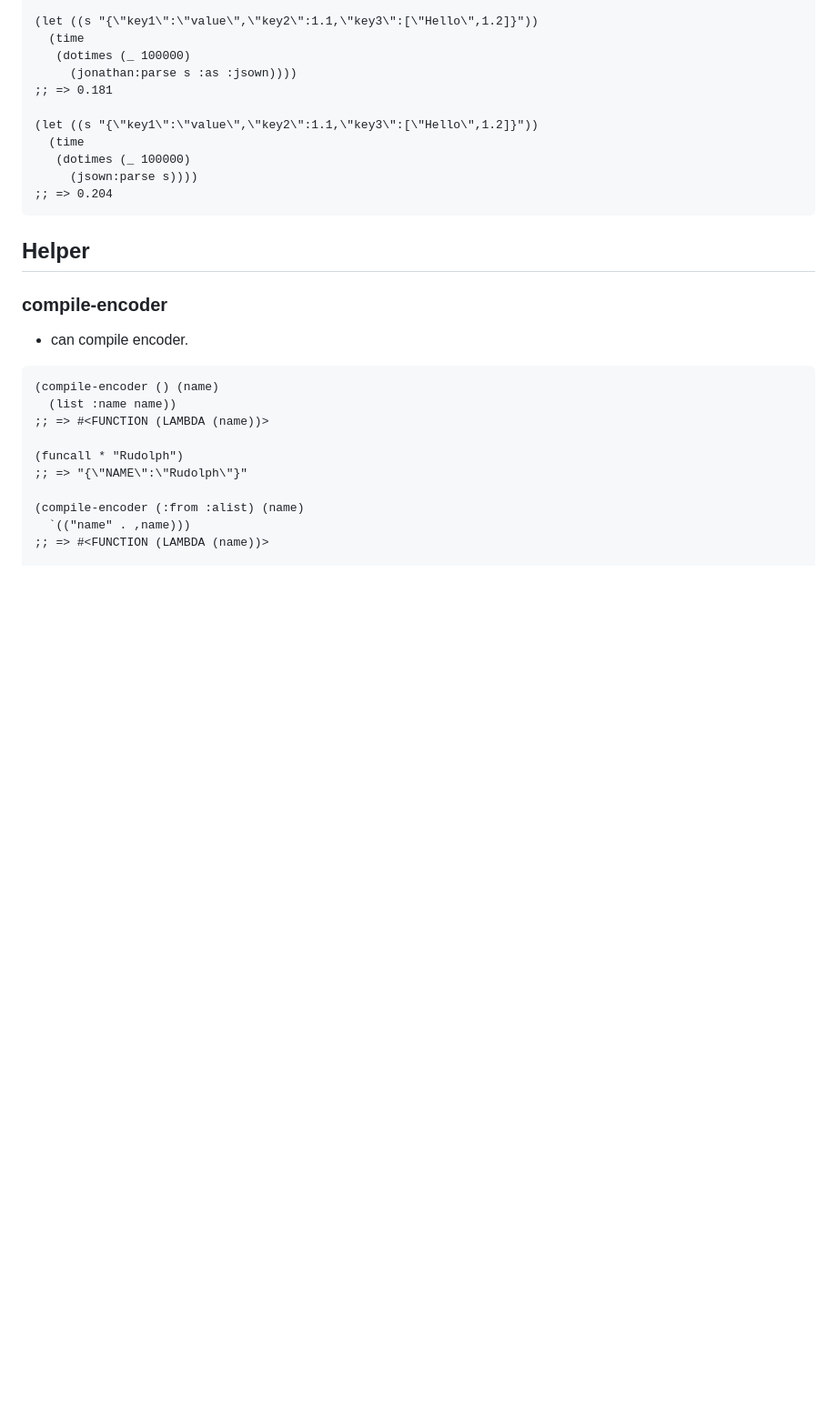
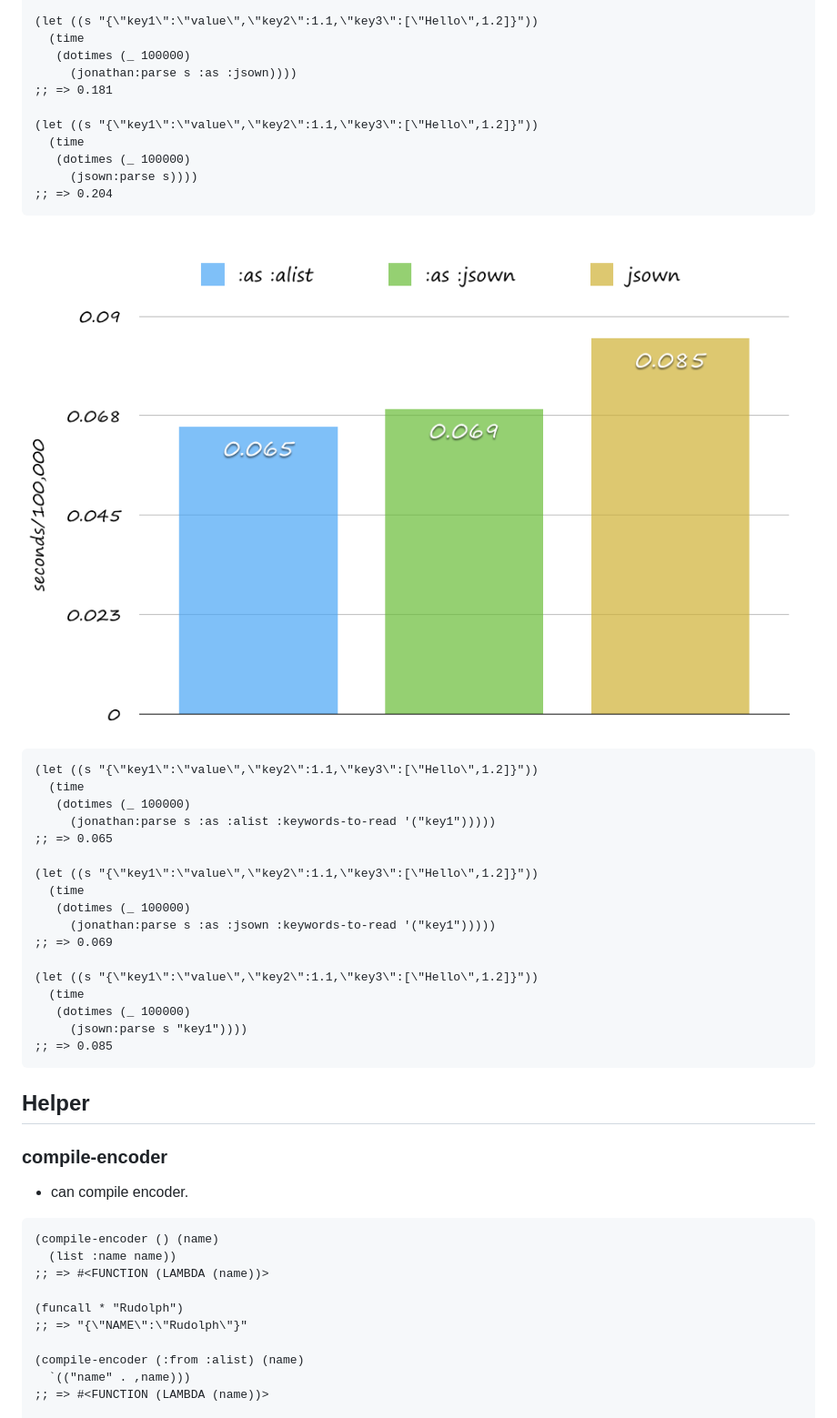
Before and after one commit to rudolph-miller/jonathan, a Markdown page: README.md, the part around one of its changes. Shown at 91% size. Rendered like a GitHub page; pictures changed too: images/parse-partially.png (added); blank space fills up the shorter version.

Commit message:
keywords-to-read

````diff
--- a/README.md
+++ b/README.md
@@ -179,6 +183,28 @@ It's faster than [jsown](https://github.com/madnificent/jsown) - high performanc
    (dotimes (_ 100000)
      (jsown:parse s))))
 ;; => 0.204
+```
+
+![Benchmark of parse partially](./images/parse-partially.png)
+
+```Lisp
+(let ((s "{\"key1\":\"value\",\"key2\":1.1,\"key3\":[\"Hello\",1.2]}"))
+  (time
+   (dotimes (_ 100000)
+     (jonathan:parse s :as :alist :keywords-to-read '("key1")))))
+;; => 0.065
+
+(let ((s "{\"key1\":\"value\",\"key2\":1.1,\"key3\":[\"Hello\",1.2]}"))
+  (time
+   (dotimes (_ 100000)
+     (jonathan:parse s :as :jsown :keywords-to-read '("key1")))))
+;; => 0.069
+
+(let ((s "{\"key1\":\"value\",\"key2\":1.1,\"key3\":[\"Hello\",1.2]}"))
+  (time
+   (dotimes (_ 100000)
+     (jsown:parse s "key1"))))
+;; => 0.085
 ```
 
 ## Helper
````
Also changed, not shown: other parts of README.md (+4 -0 lines), 2 other files.
